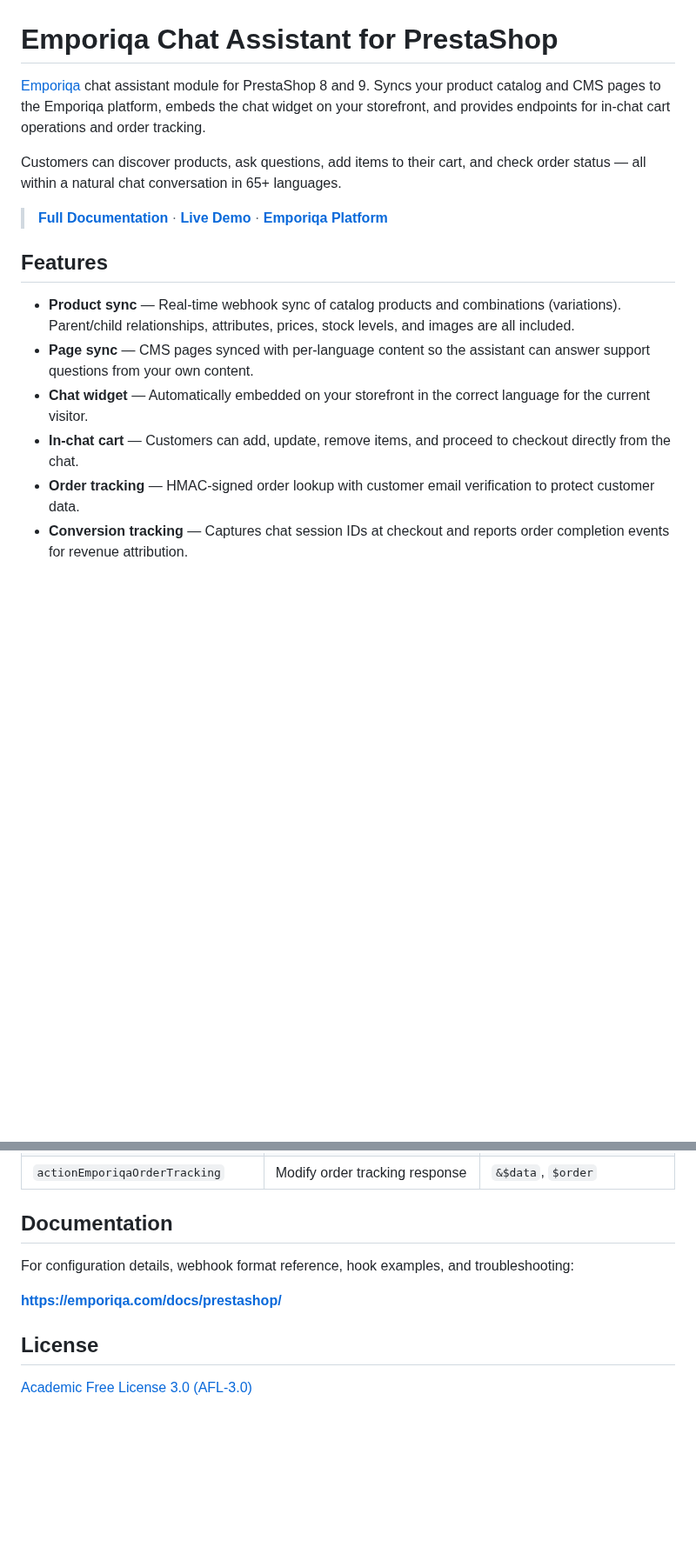
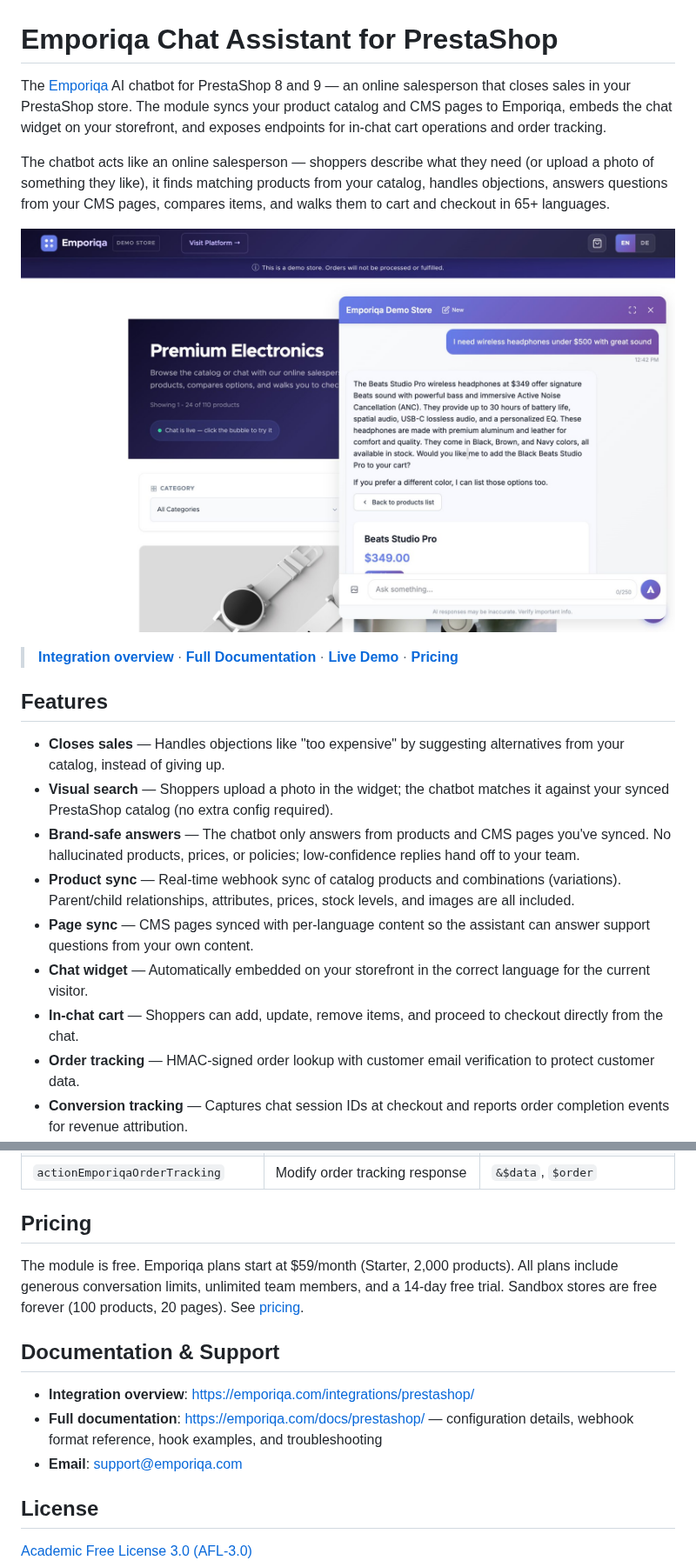
Before and after one commit to emporiqa/prestashop, a Markdown page: README.md, 2 parts joined by grey strips. Shown at 87% size. Drawn GitHub-style; pictures changed too: docs/images/product-search.jpg (added); blank space fills up the shorter version.

Commit message:
Rewrite README with product screenshot and expanded features

```diff
--- a/README.md
+++ b/README.md
@@ -1,17 +1,22 @@
 # Emporiqa Chat Assistant for PrestaShop
 
-[Emporiqa](https://emporiqa.com) chat assistant module for PrestaShop 8 and 9. Syncs your product catalog and CMS pages to the Emporiqa platform, embeds the chat widget on your storefront, and provides endpoints for in-chat cart operations and order tracking.
+The [Emporiqa](https://emporiqa.com) AI chatbot for PrestaShop 8 and 9 — an online salesperson that closes sales in your PrestaShop store. The module syncs your product catalog and CMS pages to Emporiqa, embeds the chat widget on your storefront, and exposes endpoints for in-chat cart operations and order tracking.
 
-Customers can discover products, ask questions, add items to their cart, and check order status — all within a natural chat conversation in 65+ languages.
+The chatbot acts like an online salesperson — shoppers describe what they need (or upload a photo of something they like), it finds matching products from your catalog, handles objections, answers questions from your CMS pages, compares items, and walks them to cart and checkout in 65+ languages.
 
-> **[Full Documentation](https://emporiqa.com/docs/prestashop/)** · **[Live Demo](https://demo.emporiqa.com)** · **[Emporiqa Platform](https://emporiqa.com)**
+[![Emporiqa chat widget recommending wireless headphones from the store's catalog, with a product card showing price, stock, and an add-to-cart button](docs/images/product-search.jpg)](https://demo.emporiqa.com)
+
+> **[Integration overview](https://emporiqa.com/integrations/prestashop/)** · **[Full Documentation](https://emporiqa.com/docs/prestashop/)** · **[Live Demo](https://demo.emporiqa.com)** · **[Pricing](https://emporiqa.com/pricing/)**
 
 ## Features
 
+- **Closes sales** — Handles objections like "too expensive" by suggesting alternatives from your catalog, instead of giving up.
+- **Visual search** — Shoppers upload a photo in the widget; the chatbot matches it against your synced PrestaShop catalog (no extra config required).
+- **Brand-safe answers** — The chatbot only answers from products and CMS pages you've synced. No hallucinated products, prices, or policies; low-confidence replies hand off to your team.
 - **Product sync** — Real-time webhook sync of catalog products and combinations (variations). Parent/child relationships, attributes, prices, stock levels, and images are all included.
 - **Page sync** — CMS pages synced with per-language content so the assistant can answer support questions from your own content.
 - **Chat widget** — Automatically embedded on your storefront in the correct language for the current visitor.
-- **In-chat cart** — Customers can add, update, remove items, and proceed to checkout directly from the chat.
+- **In-chat cart** — Shoppers can add, update, remove items, and proceed to checkout directly from the chat.
 - **Order tracking** — HMAC-signed order lookup with customer email verification to protect customer data.
 - **Conversion tracking** — Captures chat session IDs at checkout and reports order completion events for revenue attribution.
 - **Multi-language** — Automatic language mapping. All translations are consolidated into single webhook payloads per entity.
@@ -137,11 +142,15 @@ Developers can hook into the sync pipeline to customize payloads or cancel syncs
 | `actionEmporiqaWidgetParams` | Modify chat widget embed parameters | `&$params` |
 | `actionEmporiqaOrderTracking` | Modify order tracking response | `&$data`, `$order` |
 
-## Documentation
+## Pricing
 
-For configuration details, webhook format reference, hook examples, and troubleshooting:
+The module is free. Emporiqa plans start at $59/month (Starter, 2,000 products). All plans include generous conversation limits, unlimited team members, and a 14-day free trial. Sandbox stores are free forever (100 products, 20 pages). See [pricing](https://emporiqa.com/pricing/).
 
-**[https://emporiqa.com/docs/prestashop/](https://emporiqa.com/docs/prestashop/)**
+## Documentation & Support
+
+- **Integration overview**: [https://emporiqa.com/integrations/prestashop/](https://emporiqa.com/integrations/prestashop/)
+- **Full documentation**: [https://emporiqa.com/docs/prestashop/](https://emporiqa.com/docs/prestashop/) — configuration details, webhook format reference, hook examples, and troubleshooting
+- **Email**: support@emporiqa.com
 
 ## License
 
```
Also changed, not shown: other parts of README.md (+1 -1 lines).
